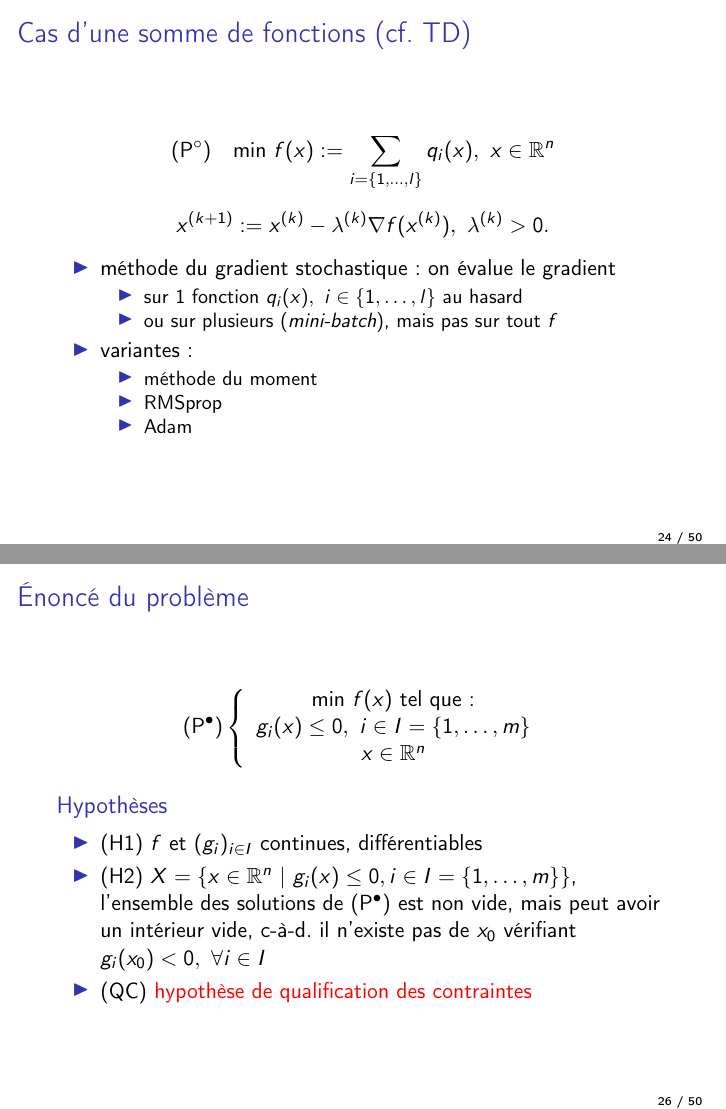
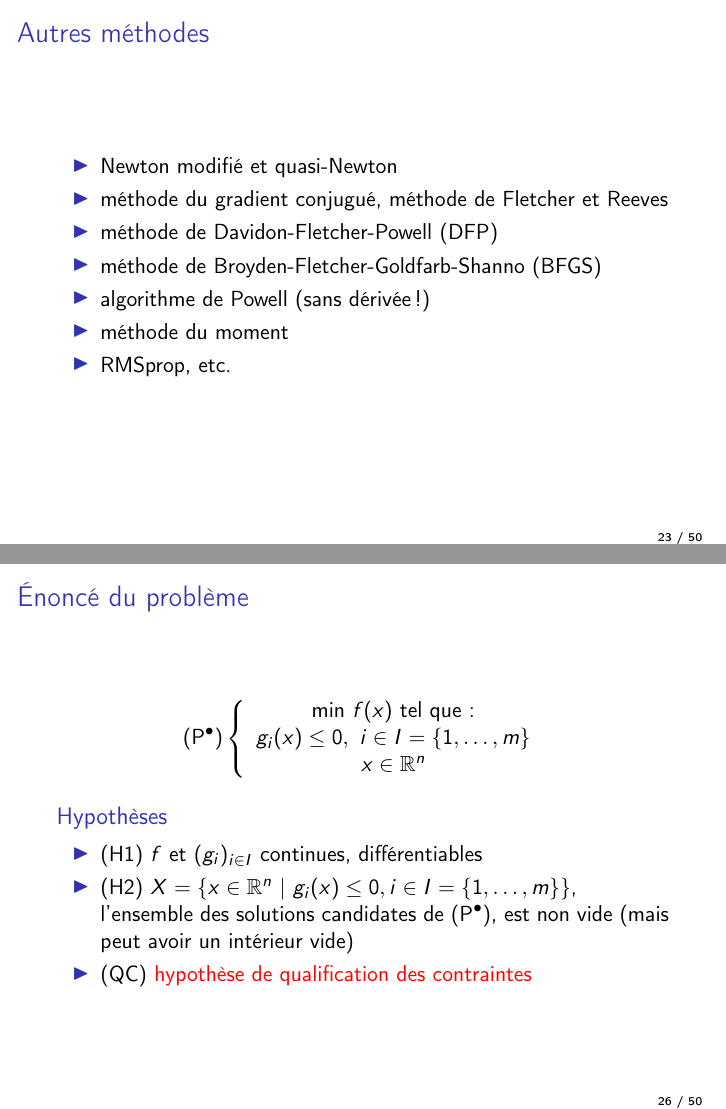
Before and after one commit to troussil/coursIAT, LaTeX slides (cours.tex): pages 30 and 32 of 71 before the commit and pages 29 and 32 of 71 after it, joined at a grey line. Compiled offline with pdfLaTeX.

Commit message:
edits 2021

```diff
--- a/cours.tex
+++ b/cours.tex
@@ -573,6 +571,8 @@
   \item méthode de Davidon-Fletcher-Powell (DFP)
   \item méthode de Broyden-Fletcher-Goldfarb-Shanno (BFGS)
   \item algorithme de Powell (sans dérivée !)
+  \item méthode du moment
+  \item RMSprop, etc.
   \end{itemize}
 
 \end{frame}
@@ -594,17 +594,9 @@
     \item sur 1 fonction $q_i(x), \ i \in \{1,\dots,l\}$ au hasard
     \item ou sur plusieurs (\emph{mini-batch}), mais pas sur tout $f$
     \end{itemize}
-  \item variantes :
-    \begin{itemize}
-    \item méthode du moment
-    \item RMSprop
-    \item Adam
-    \end{itemize}
   \end{itemize}
 
 \end{frame}
-
-%%40 min
 
 % ----------------------------------------------------------------------
 \section{Optimisation avec contraintes}
@@ -634,8 +626,8 @@
     \begin{itemize}
     \item (H1) $f$ et $(g_i)_{i \in I}$ continues, différentiables
     \item (H2) $X = \{ x \in \R^n \ | \ g_i(x) \leq 0, i \in I = \{1, \dots, m\} \}$,
-      l'ensemble des solutions de $(\text{P}^\bullet)$ est non vide, mais peut avoir un
-      intérieur vide, c-à-d. il n'existe pas de $x_0$ vérifiant $g_i(x_0) < 0, \ \forall i \in I$
+      l'ensemble des solutions candidates de $(\text{P}^\bullet)$, est non vide
+      (mais peut avoir un intérieur vide)
     \item (QC) \alert{hypothèse de qualification des contraintes}
     \end{itemize}
   \end{block}
@@ -885,7 +872,8 @@ $X$ satisfait en $x^0 \in X$ l'hypothèse (QC) ssi
 
   \begin{block}{Hypothèses}
     \begin{itemize}
-    \item L'ensemble des solutions $X := \{ x \in \R^n \ | \ g_i(x) \leq 0, i \in I = \{1, \dots, m\} \}$ \\
+    \item L'ensemble des solutions candidates
+      $X := \{ x \in \R^n \ | \ g_i(x) \leq 0, i \in I = \{1, \dots, m\} \}$ \\
       est borné et non vide
     \item $f, \{g_i\}_{i \in I}$ sont \emph{linéaires} \\
       (il existe beaucoup d'astuces pour
```
Also changed, not shown: cours.tex (19 more changed lines).
